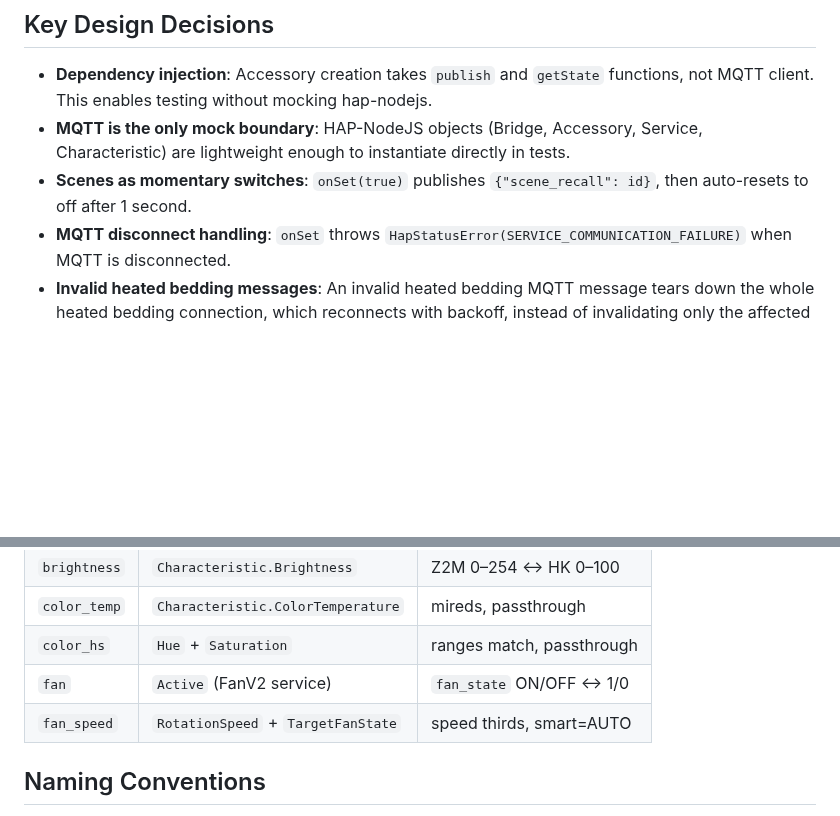
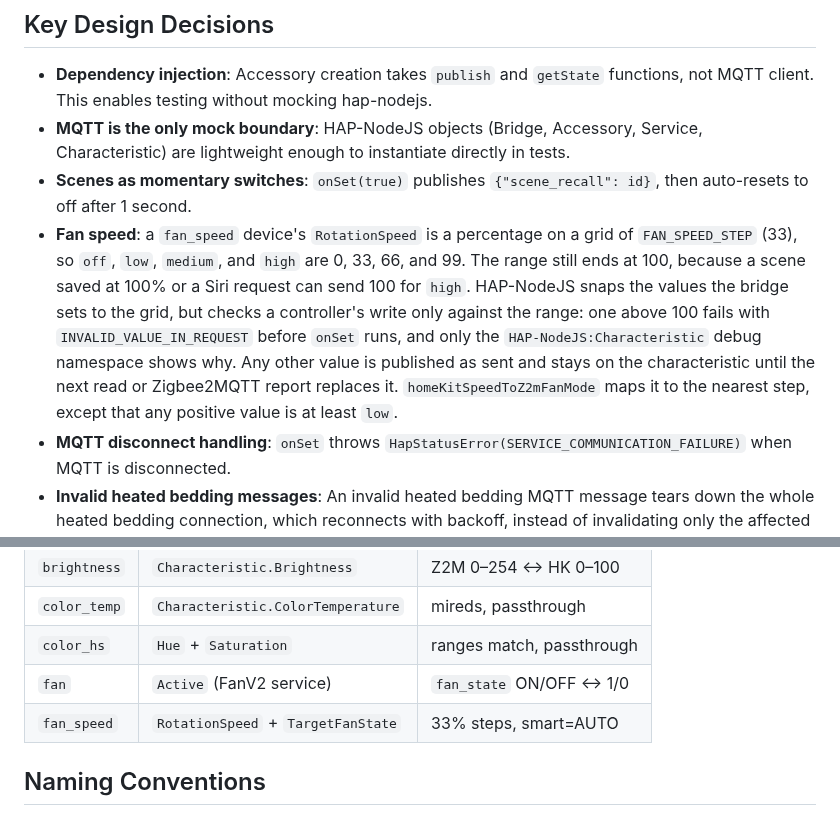
Before and after one commit to shields/hoboken, a Markdown page: AGENTS.md, 2 parts joined by grey strips. Drawn GitHub-style; blank space fills up the shorter version.

```diff
--- a/AGENTS.md
+++ b/AGENTS.md
@@ -73,6 +73,16 @@ Each module is independently testable with dependency injection:
   Service, Characteristic) are lightweight enough to instantiate directly in tests.
 - **Scenes as momentary switches**: `onSet(true)` publishes `{"scene_recall": id}`,
   then auto-resets to off after 1 second.
+- **Fan speed**: a `fan_speed` device's `RotationSpeed` is a percentage on a
+  grid of `FAN_SPEED_STEP` (33), so `off`, `low`, `medium`, and `high` are 0,
+  33, 66, and 99. The range still ends at 100, because a scene saved at 100% or
+  a Siri request can send 100 for `high`. HAP-NodeJS snaps the values the
+  bridge sets to the grid, but checks a controller's write only against the
+  range: one above 100 fails with `INVALID_VALUE_IN_REQUEST` before `onSet`
+  runs, and only the `HAP-NodeJS:Characteristic` debug namespace shows why. Any
+  other value is published as sent and stays on the characteristic until the
+  next read or Zigbee2MQTT report replaces it. `homeKitSpeedToZ2mFanMode` maps
+  it to the nearest step, except that any positive value is at least `low`.
 - **MQTT disconnect handling**: `onSet` throws
   `HapStatusError(SERVICE_COMMUNICATION_FAILURE)` when MQTT is disconnected.
 - **Invalid heated bedding messages**: An invalid heated bedding MQTT message
@@ -237,7 +247,7 @@ Each module is independently testable with dependency injection:
 | `color_temp` | `Characteristic.ColorTemperature`  | mireds, passthrough       |
 | `color_hs`   | `Hue` + `Saturation`               | ranges match, passthrough |
 | `fan`        | `Active` (FanV2 service)           | `fan_state` ON/OFF ↔ 1/0  |
-| `fan_speed`  | `RotationSpeed` + `TargetFanState` | speed thirds, smart=AUTO  |
+| `fan_speed`  | `RotationSpeed` + `TargetFanState` | 33% steps, smart=AUTO     |
 
 ## Naming Conventions
 
```
Also changed, not shown: README.md (+9 -1 lines), demo/status-page.png, 6 other files.
